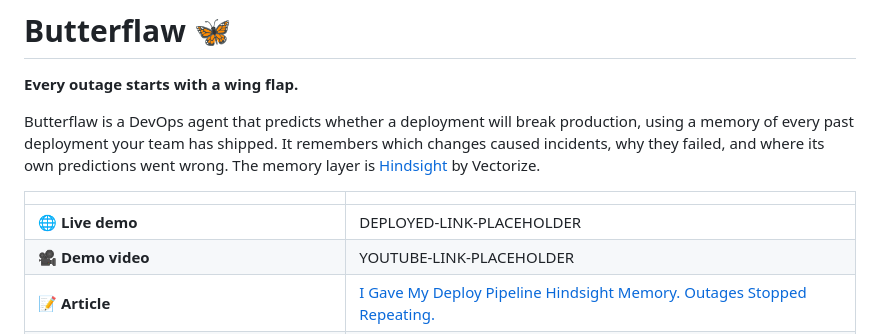
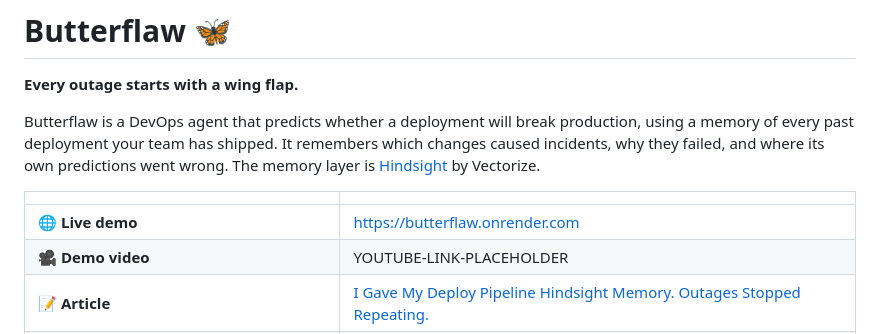
Before and after one commit to Jaividhyarthi/Butterflaw, a Markdown page: README.md, the part around the change. Rendered like a GitHub page.

Commit message:
Add live demo link

```diff
--- a/README.md
+++ b/README.md
@@ -6,7 +6,7 @@ Butterflaw is a DevOps agent that predicts whether a deployment will break produ
 
 | | |
 |---|---|
-| 🌐 **Live demo** | DEPLOYED-LINK-PLACEHOLDER |
+| 🌐 **Live demo** | https://butterflaw.onrender.com |
 | 🎥 **Demo video** | YOUTUBE-LINK-PLACEHOLDER |
 | 📝 **Article** | [I Gave My Deploy Pipeline Hindsight Memory. Outages Stopped Repeating.](https://dev.to/jaividhyarthi/i-gave-my-deploy-pipeline-hindsight-memory-outages-stopped-repeating-4956) |
 | 💼 **LinkedIn** | [Post](https://www.linkedin.com/posts/jaividhyarthivivekanand_aiagents-agentmemory-hindsight-share-7510749692083785728-SEXS/) |
```
